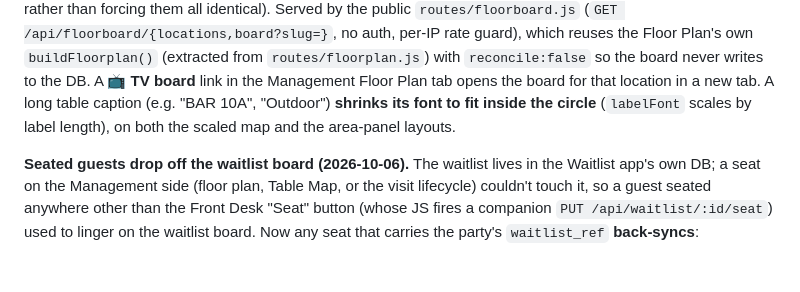
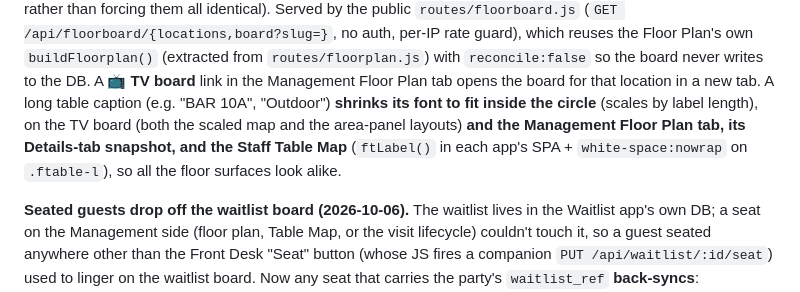
Before and after one commit to nolanle-gmail/pho-ha-noi, a Markdown page: docs/HANDBOOK.md, the part around the change. Rendered like a GitHub page; blank space fills up the shorter version.

Commit message:
docs: Floor Plan tab + snapshot + Table Map fit long captions too
Co-Authored-By: Claude Opus 4.8 <noreply@anthropic.com>

```diff
--- a/docs/HANDBOOK.md
+++ b/docs/HANDBOOK.md
@@ -269,8 +269,10 @@ public `routes/floorboard.js` (`GET /api/floorboard/{locations,board?slug=}`, no
 guard), which reuses the Floor Plan's own `buildFloorplan()` (extracted from `routes/floorplan.js`)
 with `reconcile:false` so the board never writes to the DB. A **📺 TV board** link in the Management
 Floor Plan tab opens the board for that location in a new tab. A long table caption (e.g. "BAR 10A",
-"Outdoor") **shrinks its font to fit inside the circle** (`labelFont` scales by label length), on
-both the scaled map and the area-panel layouts.
+"Outdoor") **shrinks its font to fit inside the circle** (scales by label length), on the TV board
+(both the scaled map and the area-panel layouts) **and the Management Floor Plan tab, its Details-tab
+snapshot, and the Staff Table Map** (`ftLabel()` in each app's SPA + `white-space:nowrap` on
+`.ftable-l`), so all the floor surfaces look alike.
 
 **Seated guests drop off the waitlist board (2026-10-06).** The waitlist lives in the Waitlist app's
 own DB; a seat on the Management side (floor plan, Table Map, or the visit lifecycle) couldn't touch
```
